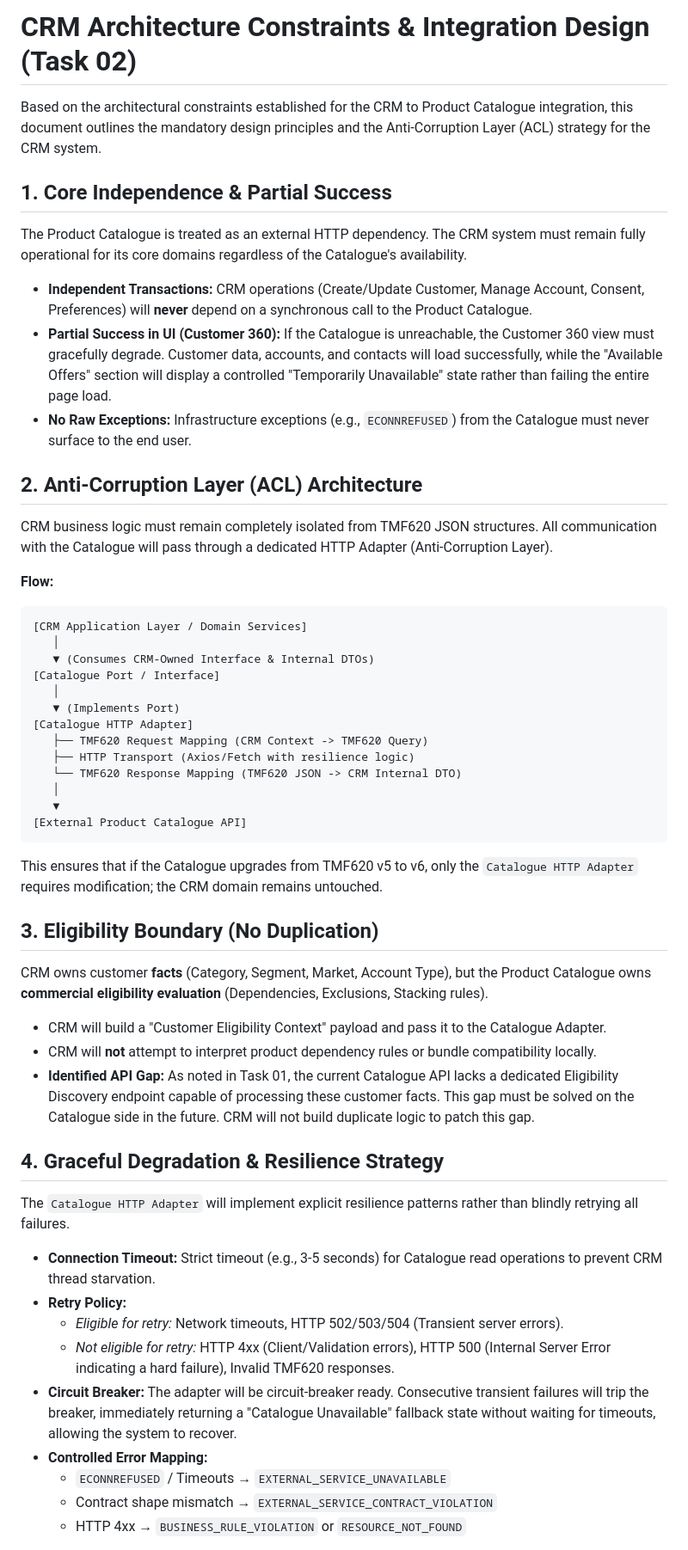
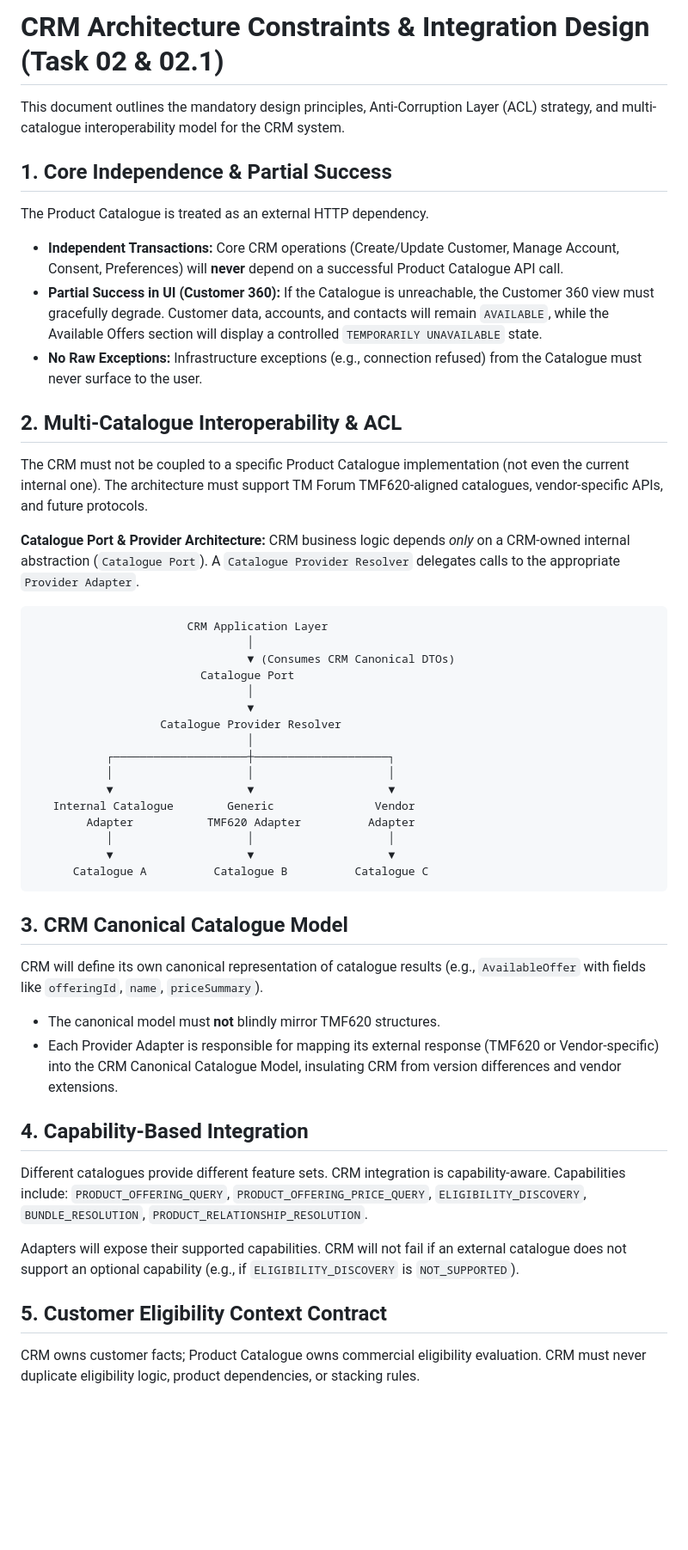
Before and after one commit to ashish8official/telecom-CRM, a Markdown page: docs/CRM_TASK_02_ARCHITECTURE_CONSTRAINTS.md, the part around one of its changes. Shown at 86% size. Rendered like a GitHub page; blank space fills up the shorter version.

Commit message:
Task 02.1: Multi-Catalogue Interoperability and Architecture Completion

````diff
--- a/docs/CRM_TASK_02_ARCHITECTURE_CONSTRAINTS.md
+++ b/docs/CRM_TASK_02_ARCHITECTURE_CONSTRAINTS.md
@@ -1,52 +1,50 @@
-# CRM Architecture Constraints & Integration Design (Task 02)
+# CRM Architecture Constraints & Integration Design (Task 02 & 02.1)
 
-Based on the architectural constraints established for the CRM to Product Catalogue integration, this document outlines the mandatory design principles and the Anti-Corruption Layer (ACL) strategy for the CRM system.
+This document outlines the mandatory design principles, Anti-Corruption Layer (ACL) strategy, and multi-catalogue interoperability model for the CRM system.
 
 ## 1. Core Independence & Partial Success
-The Product Catalogue is treated as an external HTTP dependency. The CRM system must remain fully operational for its core domains regardless of the Catalogue's availability.
+The Product Catalogue is treated as an external HTTP dependency.
 
-* **Independent Transactions:** CRM operations (Create/Update Customer, Manage Account, Consent, Preferences) will **never** depend on a synchronous call to the Product Catalogue.
-* **Partial Success in UI (Customer 360):** If the Catalogue is unreachable, the Customer 360 view must gracefully degrade. Customer data, accounts, and contacts will load successfully, while the "Available Offers" section will display a controlled "Temporarily Unavailable" state rather than failing the entire page load.
-* **No Raw Exceptions:** Infrastructure exceptions (e.g., `ECONNREFUSED`) from the Catalogue must never surface to the end user.
+* **Independent Transactions:** Core CRM operations (Create/Update Customer, Manage Account, Consent, Preferences) will **never** depend on a successful Product Catalogue API call.
+* **Partial Success in UI (Customer 360):** If the Catalogue is unreachable, the Customer 360 view must gracefully degrade. Customer data, accounts, and contacts will remain `AVAILABLE`, while the Available Offers section will display a controlled `TEMPORARILY UNAVAILABLE` state.
+* **No Raw Exceptions:** Infrastructure exceptions (e.g., connection refused) from the Catalogue must never surface to the user.
 
-## 2. Anti-Corruption Layer (ACL) Architecture
-CRM business logic must remain completely isolated from TMF620 JSON structures. All communication with the Catalogue will pass through a dedicated HTTP Adapter (Anti-Corruption Layer).
+## 2. Multi-Catalogue Interoperability & ACL
+The CRM must not be coupled to a specific Product Catalogue implementation (not even the current internal one). The architecture must support TM Forum TMF620-aligned catalogues, vendor-specific APIs, and future protocols.
 
-**Flow:**
+**Catalogue Port & Provider Architecture:**
+CRM business logic depends *only* on a CRM-owned internal abstraction (`Catalogue Port`). A `Catalogue Provider Resolver` delegates calls to the appropriate `Provider Adapter`.
+
 ```text
-[CRM Application Layer / Domain Services]
-   │
-   ▼ (Consumes CRM-Owned Interface & Internal DTOs)
-[Catalogue Port / Interface]
-   │
-   ▼ (Implements Port)
-[Catalogue HTTP Adapter]
-   ├── TMF620 Request Mapping (CRM Context -> TMF620 Query)
-   ├── HTTP Transport (Axios/Fetch with resilience logic)
-   └── TMF620 Response Mapping (TMF620 JSON -> CRM Internal DTO)
-   │
-   ▼
-[External Product Catalogue API]
+                       CRM Application Layer
+                                │
+                                ▼ (Consumes CRM Canonical DTOs)
+                         Catalogue Port
+                                │
+                                ▼
+                   Catalogue Provider Resolver
+                                │
+           ┌────────────────────┼────────────────────┐
+           │                    │                    │
+           ▼                    ▼                    ▼
+   Internal Catalogue        Generic               Vendor
+        Adapter           TMF620 Adapter          Adapter
+           │                    │                    │
+           ▼                    ▼                    ▼
+      Catalogue A          Catalogue B          Catalogue C
 ```
-This ensures that if the Catalogue upgrades from TMF620 v5 to v6, only the `Catalogue HTTP Adapter` requires modification; the CRM domain remains untouched.
 
-## 3. Eligibility Boundary (No Duplication)
-CRM owns customer **facts** (Category, Segment, Market, Account Type), but the Product Catalogue owns **commercial eligibility evaluation** (Dependencies, Exclusions, Stacking rules).
+## 3. CRM Canonical Catalogue Model
+CRM will define its own canonical representation of catalogue results (e.g., `AvailableOffer` with fields like `offeringId`, `name`, `priceSummary`).
+* The canonical model must **not** blindly mirror TMF620 structures.
+* Each Provider Adapter is responsible for mapping its external response (TMF620 or Vendor-specific) into the CRM Canonical Catalogue Model, insulating CRM from version differences and vendor extensions.
 
-* CRM will build a "Customer Eligibility Context" payload and pass it to the Catalogue Adapter.
-* CRM will **not** attempt to interpret product dependency rules or bundle compatibility locally.
-* **Identified API Gap:** As noted in Task 01, the current Catalogue API lacks a dedicated Eligibility Discovery endpoint capable of processing these customer facts. This gap must be solved on the Catalogue side in the future. CRM will not build duplicate logic to patch this gap.
+## 4. Capability-Based Integration
+Different catalogues provide different feature sets. CRM integration is capability-aware.
+Capabilities include: `PRODUCT_OFFERING_QUERY`, `PRODUCT_OFFERING_PRICE_QUERY`, `ELIGIBILITY_DISCOVERY`, `BUNDLE_RESOLUTION`, `PRODUCT_RELATIONSHIP_RESOLUTION`.
 
-## 4. Graceful Degradation & Resilience Strategy
-The `Catalogue HTTP Adapter` will implement explicit resilience patterns rather than blindly retrying all failures.
+Adapters will expose their supported capabilities. CRM will not fail if an external catalogue does not support an optional capability (e.g., if `ELIGIBILITY_DISCOVERY` is `NOT_SUPPORTED`).
 
-* **Connection Timeout:** Strict timeout (e.g., 3-5 seconds) for Catalogue read operations to prevent CRM thread starvation.
-* **Retry Policy:**
-  * *Eligible for retry:* Network timeouts, HTTP 502/503/504 (Transient server errors).
-  * *Not eligible for retry:* HTTP 4xx (Client/Validation errors), HTTP 500 (Internal Server Error indicating a hard failure), Invalid TMF620 responses.
-* **Circuit Breaker:** The adapter will be circuit-breaker ready. Consecutive transient failures will trip the breaker, immediately returning a "Catalogue Unavailable" fallback state without waiting for timeouts, allowing the system to recover.
-* **Controlled Error Mapping:**
-  * `ECONNREFUSED` / Timeouts → `EXTERNAL_SERVICE_UNAVAILABLE`
-  * Contract shape mismatch → `EXTERNAL_SERVICE_CONTRACT_VIOLATION`
-  * HTTP 4xx → `BUSINESS_RULE_VIOLATION` or `RESOURCE_NOT_FOUND`
+## 5. Customer Eligibility Context Contract
+CRM owns customer facts; Product Catalogue owns commercial eligibility evaluation. CRM must never duplicate eligibility logic, product dependencies, or stacking rules.
 
````
Also changed, not shown: other parts of docs/CRM_TASK_02_ARCHITECTURE_CONSTRAINTS.md (+85 -2 lines).
